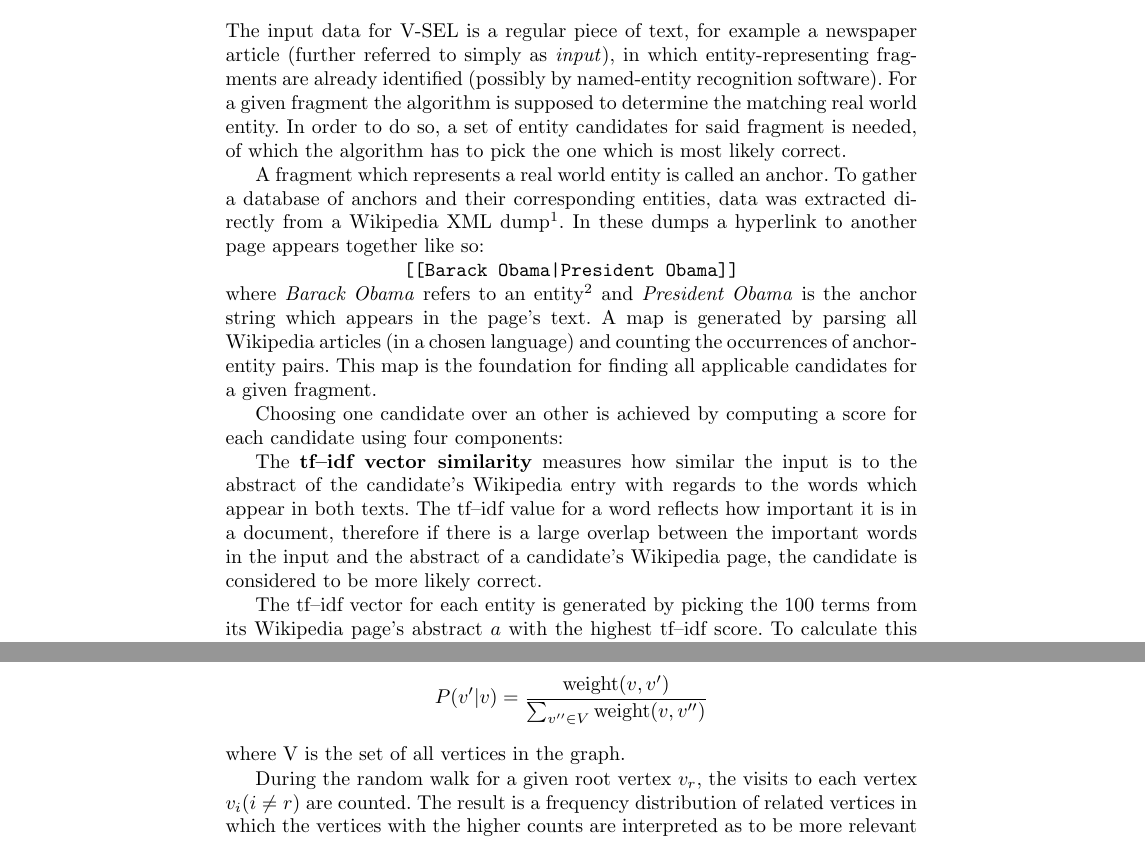
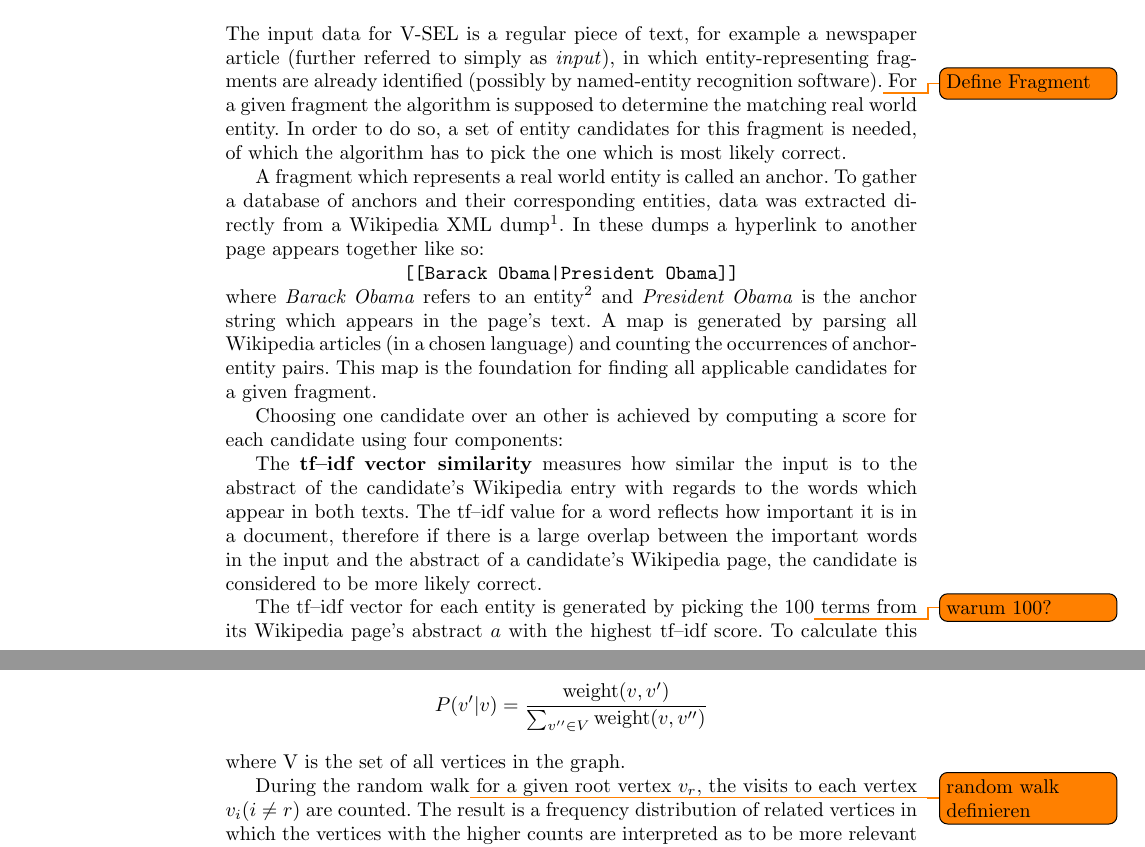
Before and after one commit to ftristram/EntityLinking-Paper, a LaTeX paper (paper.tex): two parts of pages 2 and 3 of 6 before the commit and two parts of pages 1 and 3 of 4 after it, joined at a grey line, cut so that both start at the same text. Compiled offline with pdfLaTeX.

Commit message:
minor updates

```diff
--- a/paper.tex
+++ b/paper.tex
@@ -57,7 +57,7 @@
 \todo{Write introduction}
 
 \section{Approach}\label{sec:approach}
-The input data for {\acronym} is a regular piece of text, for example a newspaper article (further referred to simply as \textit{input}), in which entity-representing fragments are already identified (possibly by named-entity recognition software). For a given fragment the algorithm is supposed to determine the matching real world entity. In order to do so, a set of entity candidates for said fragment is needed, of which the algorithm has to pick the one which is most likely correct.
+The input data for {\acronym} is a regular piece of text, for example a newspaper article (further referred to simply as \textit{input}), in which entity-representing fragments are already identified (possibly by named-entity recognition software).\todo{Define Fragment} For a given fragment the algorithm is supposed to determine the matching real world entity. In order to do so, a set of entity candidates for this fragment is needed, of which the algorithm has to pick the one which is most likely correct.
 
 A fragment which represents a real world entity is called an anchor. To gather a database of anchors and their corresponding entities, data was extracted directly from a Wikipedia XML dump\footnote{More information on downloading Wikipedia dumps here: \url{http://en.wikipedia.org/wiki/Wikipedia:Database_download}}. In these dumps a hyperlink to another page appears together like so:\\
 \centerline{\tt{[[Barack Obama|President Obama]]}}\\
@@ -67,7 +67,7 @@ Choosing one candidate over an other is achieved by computing a score for each c
 
 The \textbf{tf--idf vector similarity} measures how similar the input is to the abstract of the candidate's Wikipedia entry with regards to the words which appear in both texts. The tf--idf value for a word reflects how important it is in a document, therefore if there is a large overlap between the important words in the input and the abstract of a candidate's Wikipedia page, the candidate is considered to be more likely correct.
 
-The tf--idf vector for each entity is generated by picking the 100 terms from its Wikipedia page's abstract $a$ with the highest tf--idf score. To calculate this score for a term $t$ its tf and idf values are needed. The tf value can be obtained by simply counting all occurrences of $t$ in $a$. The idf value can be obtained by treating the set of all entities' abstracts as the corpus and computing the idf score for every occurring word.
+The tf--idf vector for each entity is generated by picking the 100\todo{warum 100?} terms from its Wikipedia page's abstract $a$ with the highest tf--idf score. To calculate this score for a term $t$ its tf and idf values are needed. The tf value can be obtained by simply counting all occurrences of $t$ in $a$. The idf value can be obtained by treating the set of all entities' abstracts as the corpus and computing the idf score for every occurring word.
 
 
 The \textbf{semantic signature vector similarity} measures the overlap between the candidate's \textbf{semantic signature} (see Chapter \ref{subsec:semsig}) and the set of all candidates for the input. It stands to reason that a candidate is more likely to be the correct assignment for a given fragment if entities from its semantic signature are considered for other fragments (as related entities probably appear together).
@@ -92,6 +92,6 @@ Second, random walks with restart are performed from each vertex. For a number o
 $$P(v'|v) = \frac{\mathrm{weight}(v, v')}{\sum _{v''\in V} \mathrm{weight}(v, v'')}$$
 where V is the set of all vertices in the graph.
 
-During the random walk for a given root vertex $v_r$, the visits to each vertex $v_i (i \neq r)$ are counted. The result is a frequency distribution of related vertices in which the vertices with the higher counts are interpreted as to be more relevant to the root vertex than vertices with lower counts. Vertices with a count lower than threshold $\tau$ are ignored\footnote{$\tau = 10$ for this implementation, so that $n$ and $\tau$ have the same ratio as in \cite{Babelfy}.}.
+During the random walk\todo{random walk definieren} for a given root vertex $v_r$, the visits to each vertex $v_i (i \neq r)$ are counted. The result is a frequency distribution of related vertices in which the vertices with the higher counts are interpreted as to be more relevant to the root vertex than vertices with lower counts. Vertices with a count lower than threshold $\tau$ are ignored\footnote{$\tau = 10$ for this implementation, so that $n$ and $\tau$ have the same ratio as in \cite{Babelfy}.}.
 
 \subsection{PageRank}\label{sec:pagerank}
```
Also changed, not shown: paper.tex (15 more changed lines).
